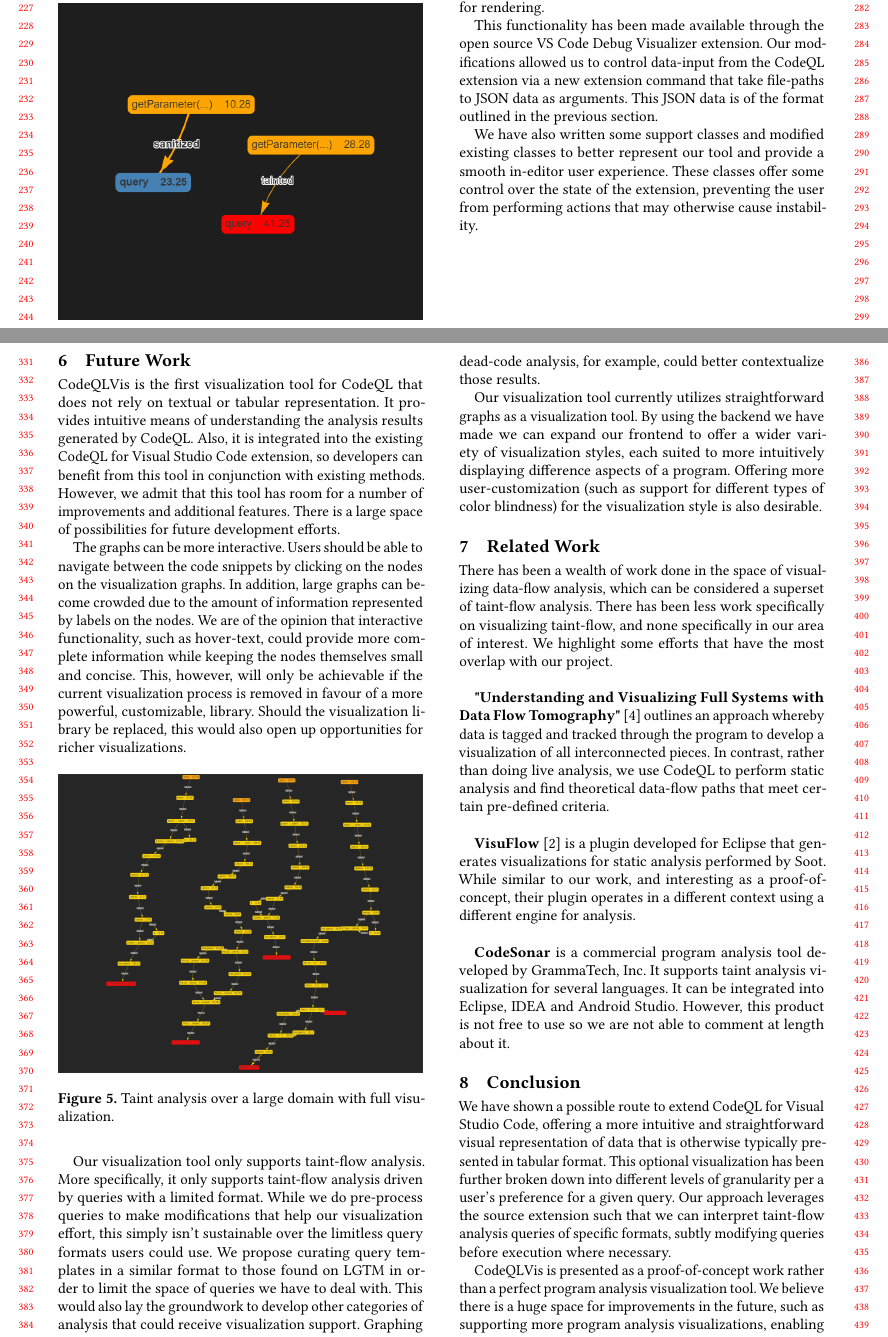
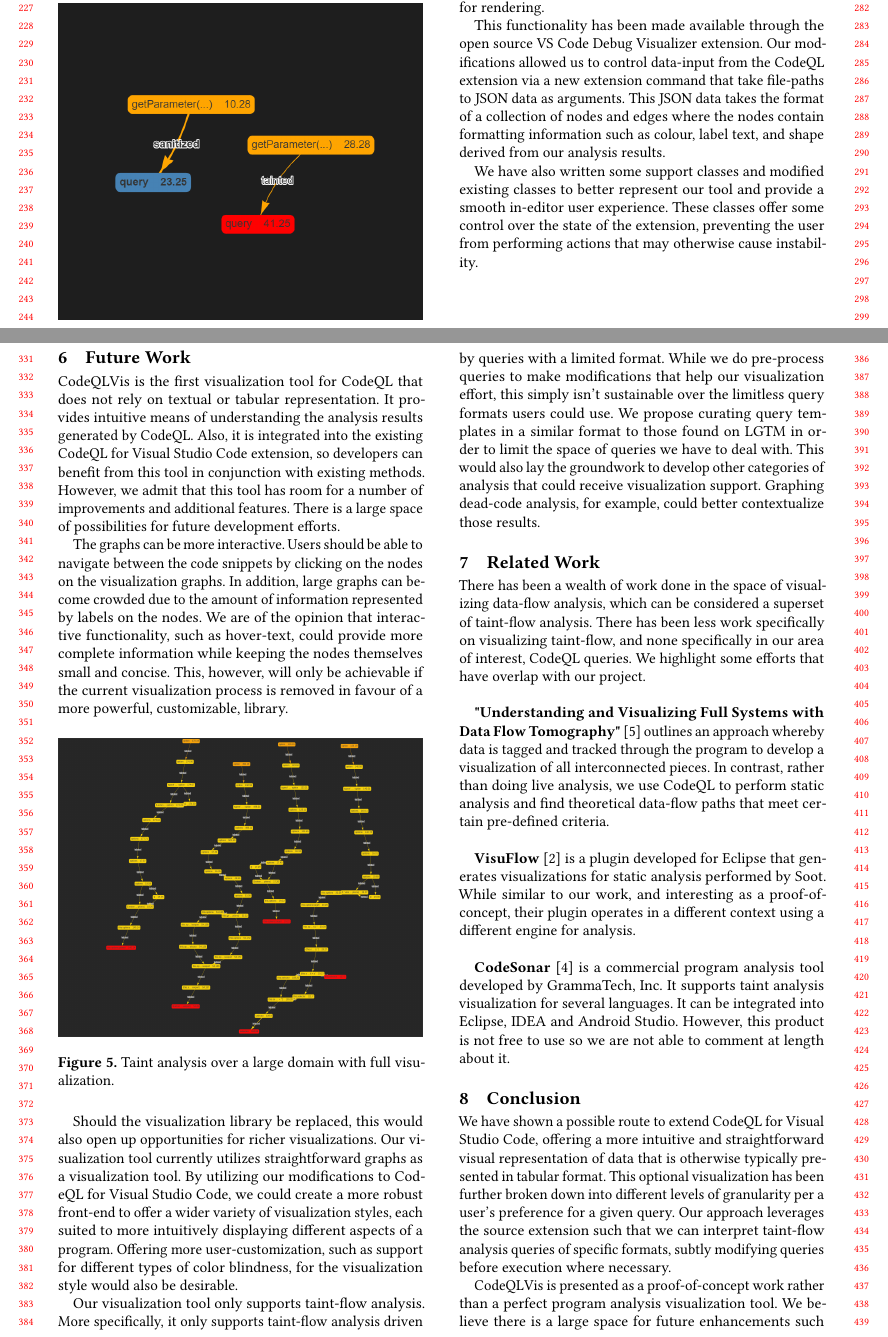
Before and after one commit to CodeQL-Visualization/CMPUT416-Final-Document, a LaTeX paper (acmart-sigplanproc-template.tex): two parts of pages 3 and 4 of 5, joined at a grey line, cut so that both start at the same text. Compiled offline with pdfLaTeX.

Commit message:
Finished Proofreading
- fixed a few more typos and grammar issues
- re-wrote some sentences for flow
- added a missing reference

```diff
--- a/acmart-sigplanproc-template.tex
+++ b/acmart-sigplanproc-template.tex
@@ -295,7 +295,7 @@ Once we have obtained information from our queries we can construct a graph that
 
 The rendering part of the visualization tool is running on the Webview infrastructure of VS Code. The React.js framework is used to build the front-end of CodeQLVis. The TypeScript library hediet/visualization is used as the rendering infrastructure for the graphs. Websocket infrastructure enables the back-end to send analysis results to the front-end for rendering.
 \newline
-\indent This functionality has been made available through the open source VS Code Debug Visualizer extension. Our modifications allowed us to control data-input from the CodeQL extension via a new extension command that take file-paths to JSON data as arguments. This JSON data is of the format outlined in the previous section.
+\indent This functionality has been made available through the open source VS Code Debug Visualizer extension. Our modifications allowed us to control data-input from the CodeQL extension via a new extension command that take file-paths to JSON data as arguments. This JSON data takes the format of a collection of nodes and edges where the nodes contain formatting information such as colour, label text, and shape derived from our analysis results.
 \newline
 \indent We have also written some support classes and modified existing classes to better represent our tool and provide a smooth in-editor user experience. These classes offer some control over the state of the extension, preventing the user from performing actions that may otherwise cause instability.
 
@@ -328,7 +328,7 @@ We observed no contradictions between our visualization graphs and CodeQL analys
 \section{Future Work}
 CodeQLVis is the first visualization tool for CodeQL that does not rely on textual or tabular representation. It provides intuitive means of understanding the analysis results generated by CodeQL. Also, it is integrated into the existing CodeQL for Visual Studio Code extension, so developers can benefit from this tool in conjunction with existing methods. However, we admit that this tool has room for a number of improvements and additional features. There is a large space of possibilities for future development efforts.
 \newline
-\indent The graphs can be more interactive. Users should be able to navigate between the code snippets by clicking on the nodes on the visualization graphs. In addition, large graphs can become crowded due to the amount of information represented by labels on the nodes. We are of the opinion that interactive functionality, such as hover-text, could provide more complete information while keeping the nodes themselves small and concise. This, however, will only be achievable if the current visualization process is removed in favour of a more powerful, customizable, library. Should the visualization library be replaced, this would also open up opportunities for richer visualizations.
+\indent The graphs can be more interactive. Users should be able to navigate between the code snippets by clicking on the nodes on the visualization graphs. In addition, large graphs can become crowded due to the amount of information represented by labels on the nodes. We are of the opinion that interactive functionality, such as hover-text, could provide more complete information while keeping the nodes themselves small and concise. This, however, will only be achievable if the current visualization process is removed in favour of a more powerful, customizable, library.
 
 \begin{figure}[h]
   \centering
@@ -336,24 +336,24 @@ CodeQLVis is the first visualization tool for CodeQL that does not rely on textu
   \caption{Taint analysis over a large domain with full visualization.}
 \end{figure}
 
+\indent Should the visualization library be replaced, this would also open up opportunities for richer visualizations. Our visualization tool currently utilizes straightforward graphs as a visualization tool. By utilizing our modifications to CodeQL for Visual Studio Code, we could create a more robust front-end to offer a wider variety of visualization styles, each suited to more intuitively displaying different aspects of a program. Offering more user-customization, such as support for different types of color blindness, for the visualization style would also be desirable.
+\newline
 \indent Our visualization tool only supports taint-flow analysis. More specifically, it only supports taint-flow analysis driven by queries with a limited format. While we do pre-process queries to make modifications that help our visualization effort, this simply isn't sustainable over the limitless query formats users could use. We propose curating query templates in a similar format to those found on LGTM in order to limit the space of queries we have to deal with. This would also lay the groundwork to develop other categories of analysis that could receive visualization support. Graphing dead-code analysis, for example, could better contextualize those results.
-\newline
-\indent Our visualization tool currently utilizes straightforward graphs as a visualization tool. By using the backend we have made we can expand our frontend to offer a wider variety of visualization styles, each suited to more intuitively displaying difference aspects of a program. Offering more user-customization (such as support for different types of color blindness) for the visualization style is also desirable.
 
 \section{Related Work}
-There has been a wealth of work done in the space of visualizing data-flow analysis, which can be considered a superset of taint-flow analysis. There has been less work specifically on visualizing taint-flow, and none specifically in our area of interest. We highlight some efforts that have the most overlap with our project.
+There has been a wealth of work done in the space of visualizing data-flow analysis, which can be considered a superset of taint-flow analysis. There has been less work specifically on visualizing taint-flow, and none specifically in our area of interest, CodeQL queries. We highlight some efforts that have overlap with our project.
 \newline\newline
 \indent \textbf{"Understanding and Visualizing Full Systems with Data Flow Tomography"} \cite{10.1145/1353535.1346308} outlines an approach whereby data is tagged and tracked through the program to develop a visualization of all interconnected pieces. In contrast, rather than doing live analysis, we use CodeQL to perform static analysis and find theoretical data-flow paths that meet certain pre-defined criteria.
 \newline\newline
 \indent \textbf {VisuFlow} \cite{10.1145/3183440.3183470} is a plugin developed for Eclipse that generates visualizations for static analysis performed by Soot. While similar to our work, and interesting as a proof-of-concept, their plugin operates in a different context using a different engine for analysis.
 \newline\newline
-\indent \textbf {CodeSonar} is a commercial program analysis tool developed by GrammaTech, Inc. It supports taint analysis visualization for several languages. It can be integrated into Eclipse, IDEA and Android Studio. However, this product is not free to use so we are not able to comment at length about it.
+\indent \textbf {CodeSonar} \cite{CodeSonar} is a commercial program analysis tool developed by GrammaTech, Inc. It supports taint analysis visualization for several languages. It can be integrated into Eclipse, IDEA and Android Studio. However, this product is not free to use so we are not able to comment at length about it.
 
 \section{Conclusion}
 We have shown a possible route to extend CodeQL for Visual Studio Code, offering a more intuitive and straightforward visual representation of data that is otherwise typically presented in tabular format. This optional visualization has been further broken down into different levels of granularity per a user's preference for a given query. Our approach leverages the source extension such that we can interpret taint-flow analysis queries of specific formats, subtly modifying queries before execution where necessary.
 \newline
 \indent
-CodeQLVis is presented as a proof-of-concept work rather than a perfect program analysis visualization tool. We believe there is a huge space for improvements in the future, such as supporting more program analysis visualizations, enabling more interactions between the developers and the graphs and making it more friendly for people without fundamental program analysis knowledge.
+CodeQLVis is presented as a proof-of-concept work rather than a perfect program analysis visualization tool. We believe there is a large space for future enhancements such as supporting more visualization formats, enabling further interactivity with the visualizations, and supporting more types of program analysis possible through CodeQL.
 
 \bibliography{codeql-vis-refs}
 
```
Also changed, not shown: codeql-vis-refs.bib (+8 -0 lines), acmart-sigplanproc-template.bbl, 1 other file.
